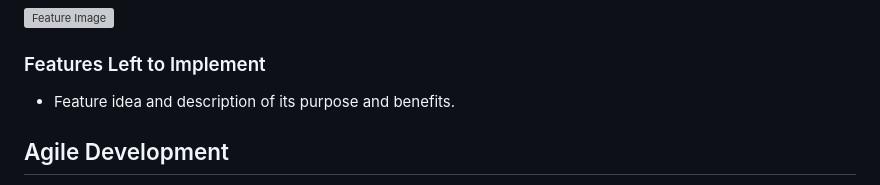
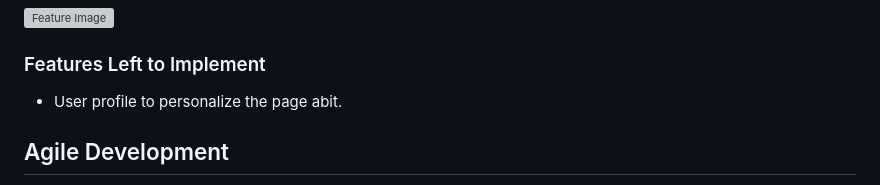
Before and after one commit to Pierreslag/fishingblog, a Markdown page: README.md, the part around the change printed below. Drawn GitHub-style; grey boxes are pictures that could not be loaded.

```diff
--- a/README.md
+++ b/README.md
@@ -31,7 +31,7 @@ The idea for "Swedish Angler's Dairy" is to document the owner's journey of disc
 
 ### Features Left to Implement
 
-- Feature idea and description of its purpose and benefits.
+- User profile to personalize the page abit.
 
 ## Agile Development
 Started the agile aproach with thinking about what this website / blog is going to need. Put it down on my notes as a small draft and then got to work with adding the diffrent user stories.
```
Also changed, not shown: other parts of README.md (+0 -3 lines).
